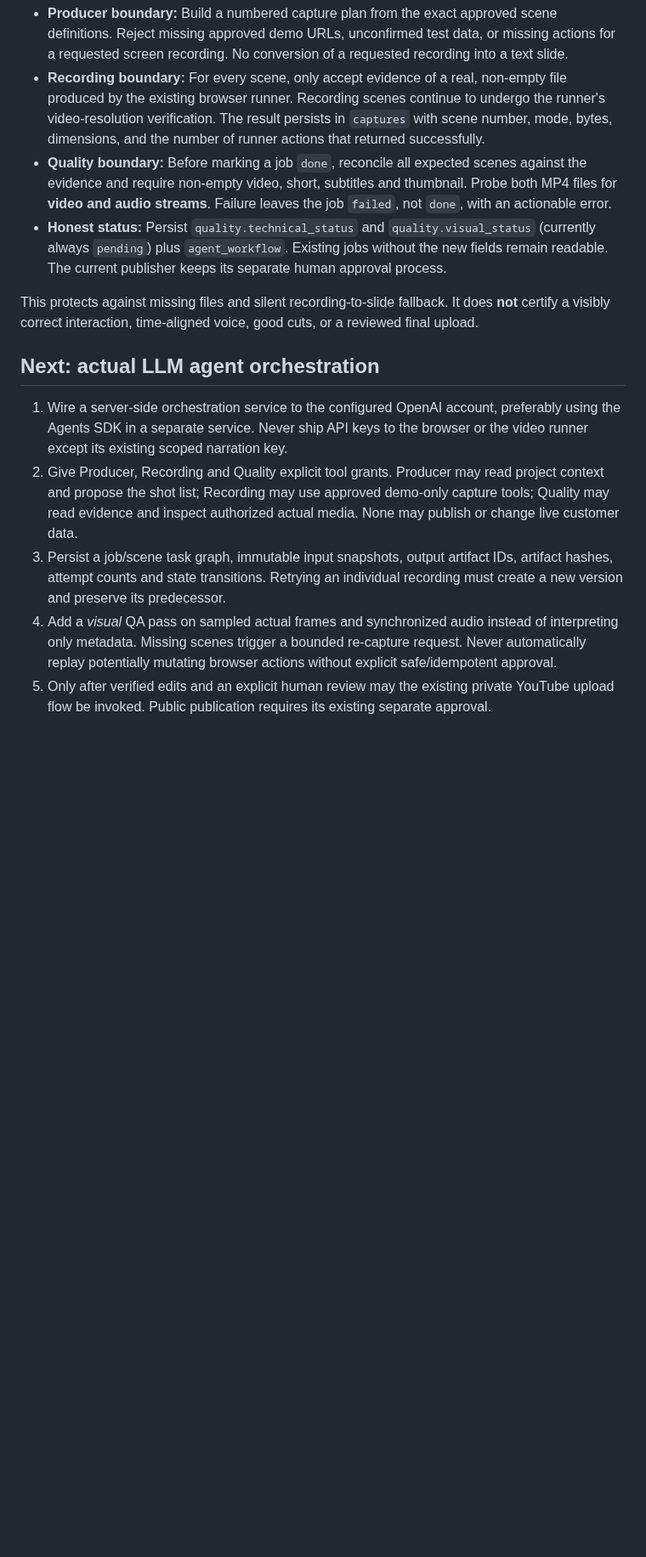
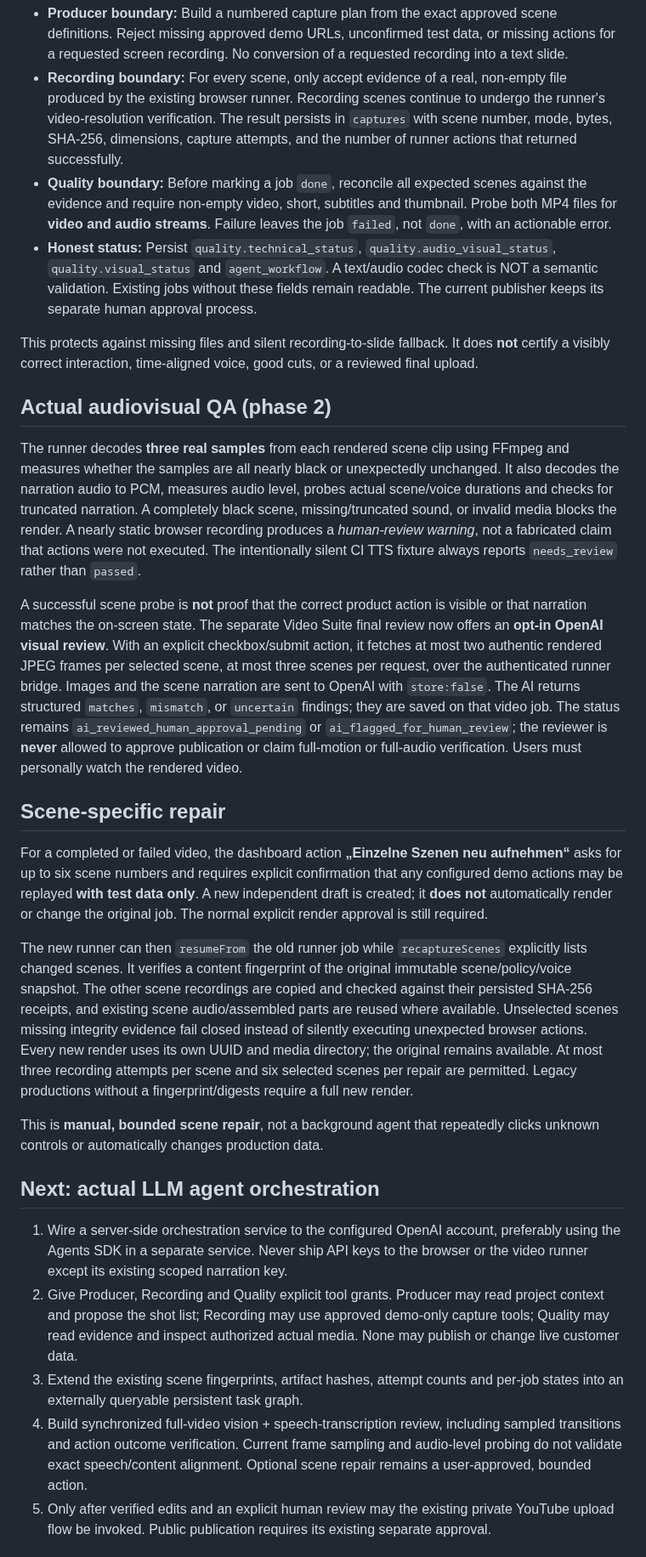
Before and after one commit to derlorzen/siteOps, a Markdown page: docs/VIDEO_AGENTS.md, the part around the change. Shown at 85% size. Drawn GitHub-style; blank space fills up the shorter version.

Commit message:
docs(video): describe sampled audiovisual QA, consented AI frame review and safe manual retake flow

```diff
--- a/docs/VIDEO_AGENTS.md
+++ b/docs/VIDEO_AGENTS.md
@@ -36,20 +36,68 @@ browser action successfully executes, not a copy of the planned action count.
 - **Recording boundary:** For every scene, only accept evidence of a real,
   non-empty file produced by the existing browser runner. Recording scenes
   continue to undergo the runner's video-resolution verification. The result
-  persists in `captures` with scene number, mode, bytes, dimensions, and the
-  number of runner actions that returned successfully.
+  persists in `captures` with scene number, mode, bytes, SHA-256, dimensions,
+  capture attempts, and the number of runner actions that returned successfully.
 - **Quality boundary:** Before marking a job `done`, reconcile all expected
   scenes against the evidence and require non-empty video, short, subtitles and
   thumbnail. Probe both MP4 files for **video and audio streams**. Failure
   leaves the job `failed`, not `done`, with an actionable error.
-- **Honest status:** Persist `quality.technical_status` and
-  `quality.visual_status` (currently always `pending`) plus
-  `agent_workflow`. Existing jobs without the new fields remain readable.
+- **Honest status:** Persist `quality.technical_status`,
+  `quality.audio_visual_status`, `quality.visual_status` and
+  `agent_workflow`. A text/audio codec check is NOT a semantic validation.
+  Existing jobs without these fields remain readable.
   The current publisher keeps its separate human approval process.
 
 This protects against missing files and silent recording-to-slide fallback.
 It does **not** certify a visibly correct interaction, time-aligned voice,
 good cuts, or a reviewed final upload.
+
+## Actual audiovisual QA (phase 2)
+
+The runner decodes **three real samples** from each rendered scene clip using
+FFmpeg and measures whether the samples are all nearly black or unexpectedly
+unchanged. It also decodes the narration audio to PCM, measures audio level,
+probes actual scene/voice durations and checks for truncated narration.
+A completely black scene, missing/truncated sound, or invalid media blocks
+the render. A nearly static browser recording produces a *human-review
+warning*, not a fabricated claim that actions were not executed. The
+intentionally silent CI TTS fixture always reports `needs_review` rather
+than `passed`.
+
+A successful scene probe is **not** proof that the correct product action is
+visible or that narration matches the on-screen state. The separate Video Suite
+final review now offers an **opt-in OpenAI visual review**. With an explicit
+checkbox/submit action, it fetches at most two authentic rendered JPEG frames
+per selected scene, at most three scenes per request, over the authenticated
+runner bridge. Images and the scene narration are sent to OpenAI with
+`store:false`. The AI returns structured `matches`, `mismatch`, or
+`uncertain` findings; they are saved on that video job. The status remains
+`ai_reviewed_human_approval_pending` or `ai_flagged_for_human_review`;
+the reviewer is **never** allowed to approve publication or claim full-motion
+or full-audio verification. Users must personally watch the rendered video.
+
+## Scene-specific repair
+
+For a completed or failed video, the dashboard action
+**„Einzelne Szenen neu aufnehmen“** asks for up to six scene numbers and
+requires explicit confirmation that any configured demo actions may be replayed
+**with test data only**. A new independent draft is created; it **does not**
+automatically render or change the original job. The normal explicit render
+approval is still required.
+
+The new runner can then `resumeFrom` the old runner job while
+`recaptureScenes` explicitly lists changed scenes. It verifies a content
+fingerprint of the original immutable scene/policy/voice snapshot. The other
+scene recordings are copied and checked against their persisted SHA-256
+receipts, and existing scene audio/assembled parts are reused where available.
+Unselected scenes missing integrity evidence fail closed instead of silently
+executing unexpected browser actions. Every new render uses its own UUID
+and media directory; the original remains available. At most three recording
+attempts per scene and six selected scenes per repair are permitted. Legacy
+productions without a fingerprint/digests require a full new render.
+
+This is **manual, bounded scene repair**, not a background agent that
+repeatedly clicks unknown controls or automatically changes production data.
 
 ## Next: actual LLM agent orchestration
 
@@ -60,13 +108,12 @@ good cuts, or a reviewed final upload.
    project context and propose the shot list; Recording may use approved
    demo-only capture tools; Quality may read evidence and inspect authorized
    actual media. None may publish or change live customer data.
-3. Persist a job/scene task graph, immutable input snapshots, output artifact
-   IDs, artifact hashes, attempt counts and state transitions. Retrying an
-   individual recording must create a new version and preserve its predecessor.
-4. Add a *visual* QA pass on sampled actual frames and synchronized audio
-   instead of interpreting only metadata. Missing scenes trigger a bounded
-   re-capture request. Never automatically replay potentially mutating browser
-   actions without explicit safe/idempotent approval.
+3. Extend the existing scene fingerprints, artifact hashes, attempt counts
+   and per-job states into an externally queryable persistent task graph.
+4. Build synchronized full-video vision + speech-transcription review, including
+   sampled transitions and action outcome verification. Current frame sampling
+   and audio-level probing do not validate exact speech/content alignment.
+   Optional scene repair remains a user-approved, bounded action.
 5. Only after verified edits and an explicit human review may the existing
    private YouTube upload flow be invoked. Public publication requires its
    existing separate approval.
```
